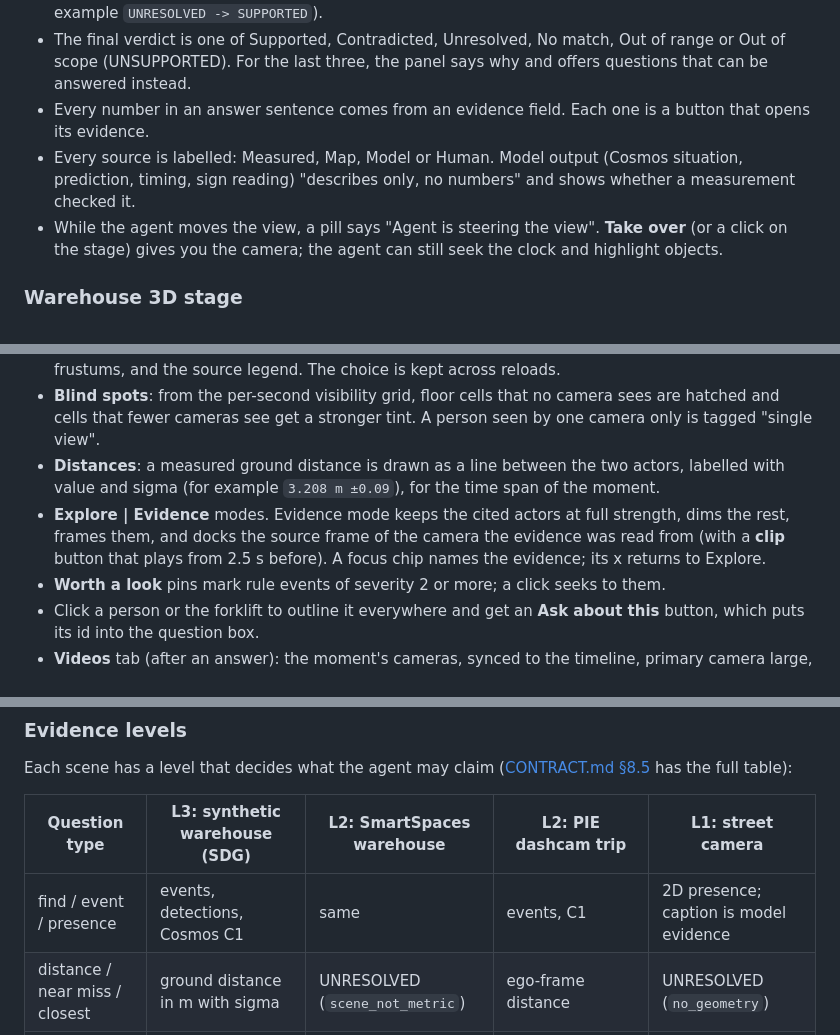
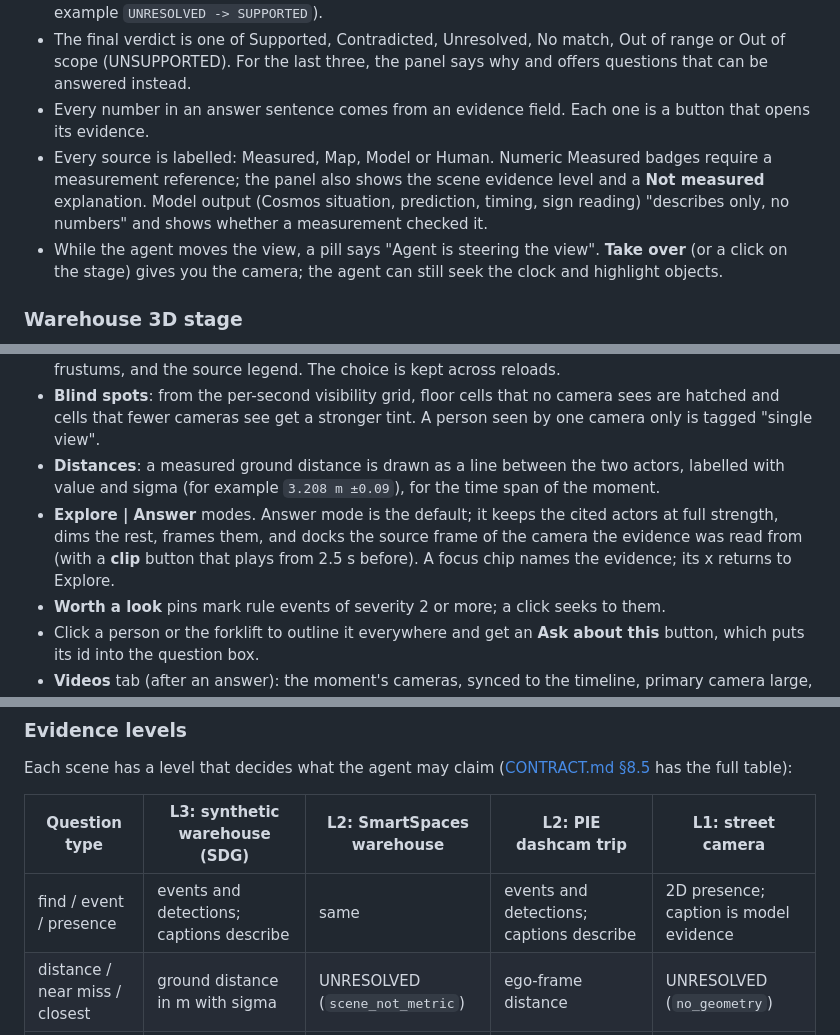
Before and after one commit to Paradox07127/Spatial-Video-Agent, a Markdown page: README.md, 3 parts joined by grey strips. GitHub-like rendering.

```diff
--- a/README.md
+++ b/README.md
@@ -27,7 +27,7 @@ Spatial Video Agent is an investigation workbench for multi-camera warehouse sur
 - Each claim has predicates with a status and the evidence they were decided on. A claim is SUPPORTED, CONTRADICTED or UNRESOLVED, and the panel shows when a step changed it (for example `UNRESOLVED -> SUPPORTED`).
 - The final verdict is one of Supported, Contradicted, Unresolved, No match, Out of range or Out of scope (UNSUPPORTED). For the last three, the panel says why and offers questions that can be answered instead.
 - Every number in an answer sentence comes from an evidence field. Each one is a button that opens its evidence.
-- Every source is labelled: Measured, Map, Model or Human. Model output (Cosmos situation, prediction, timing, sign reading) "describes only, no numbers" and shows whether a measurement checked it.
+- Every source is labelled: Measured, Map, Model or Human. Numeric Measured badges require a measurement reference; the panel also shows the scene evidence level and a **Not measured** explanation. Model output (Cosmos situation, prediction, timing, sign reading) "describes only, no numbers" and shows whether a measurement checked it.
 - While the agent moves the view, a pill says "Agent is steering the view". **Take over** (or a click on the stage) gives you the camera; the agent can still seek the clock and highlight objects.
 
 ### Warehouse 3D stage
@@ -40,7 +40,7 @@ Spatial Video Agent is an investigation workbench for multi-camera warehouse sur
 - **Layers** popover: People + skeletons, Forklift, Agent measures, Blind spots, Point cloud, Camera frustums, and the source legend. The choice is kept across reloads.
 - **Blind spots**: from the per-second visibility grid, floor cells that no camera sees are hatched and cells that fewer cameras see get a stronger tint. A person seen by one camera only is tagged "single view".
 - **Distances**: a measured ground distance is drawn as a line between the two actors, labelled with value and sigma (for example `3.208 m ±0.09`), for the time span of the moment.
-- **Explore | Evidence** modes. Evidence mode keeps the cited actors at full strength, dims the rest, frames them, and docks the source frame of the camera the evidence was read from (with a **clip** button that plays from 2.5 s before). A focus chip names the evidence; its x returns to Explore.
+- **Explore | Answer** modes. Answer mode is the default; it keeps the cited actors at full strength, dims the rest, frames them, and docks the source frame of the camera the evidence was read from (with a **clip** button that plays from 2.5 s before). A focus chip names the evidence; its x returns to Explore.
 - **Worth a look** pins mark rule events of severity 2 or more; a click seeks to them.
 - Click a person or the forklift to outline it everywhere and get an **Ask about this** button, which puts its id into the question box.
 - **Videos** tab (after an answer): the moment's cameras, synced to the timeline, primary camera large, boxes drawn on each frame, "No video" hatching where a camera has none; **Pin to stage** opens one camera as a picture-in-picture on the stage.
@@ -95,7 +95,7 @@ Each scene has a level that decides what the agent may claim ([CONTRACT.md §8.5
 
 | Question type | L3: synthetic warehouse (SDG) | L2: SmartSpaces warehouse | L2: PIE dashcam trip | L1: street camera |
 |---|---|---|---|---|
-| find / event / presence | events, detections, Cosmos C1 | same | events, C1 | 2D presence; caption is model evidence |
+| find / event / presence | events and detections; captions describe | same | events and detections; captions describe | 2D presence; caption is model evidence |
 | distance / near miss / closest | ground distance in m with sigma | UNRESOLVED (`scene_not_metric`) | ego-frame distance | UNRESOLVED (`no_geometry`) |
 | where | world position | ground position | GPS place and ego position | UNRESOLVED (`no_geometry`) |
 | blind spot | visibility grid | visibility grid if present | not checked | not checked |
```
Also changed, not shown: other parts of README.md (+25 -22 lines).
